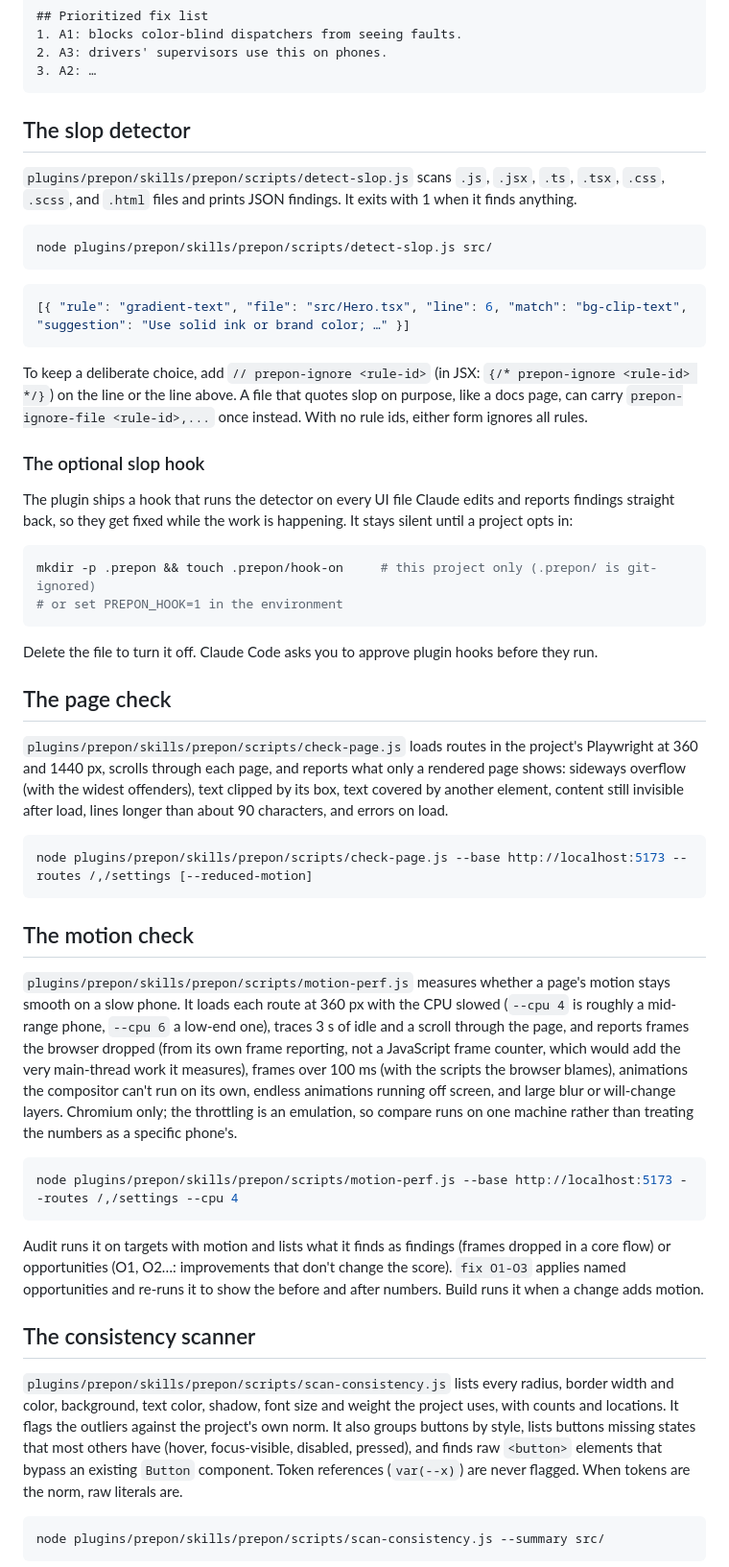
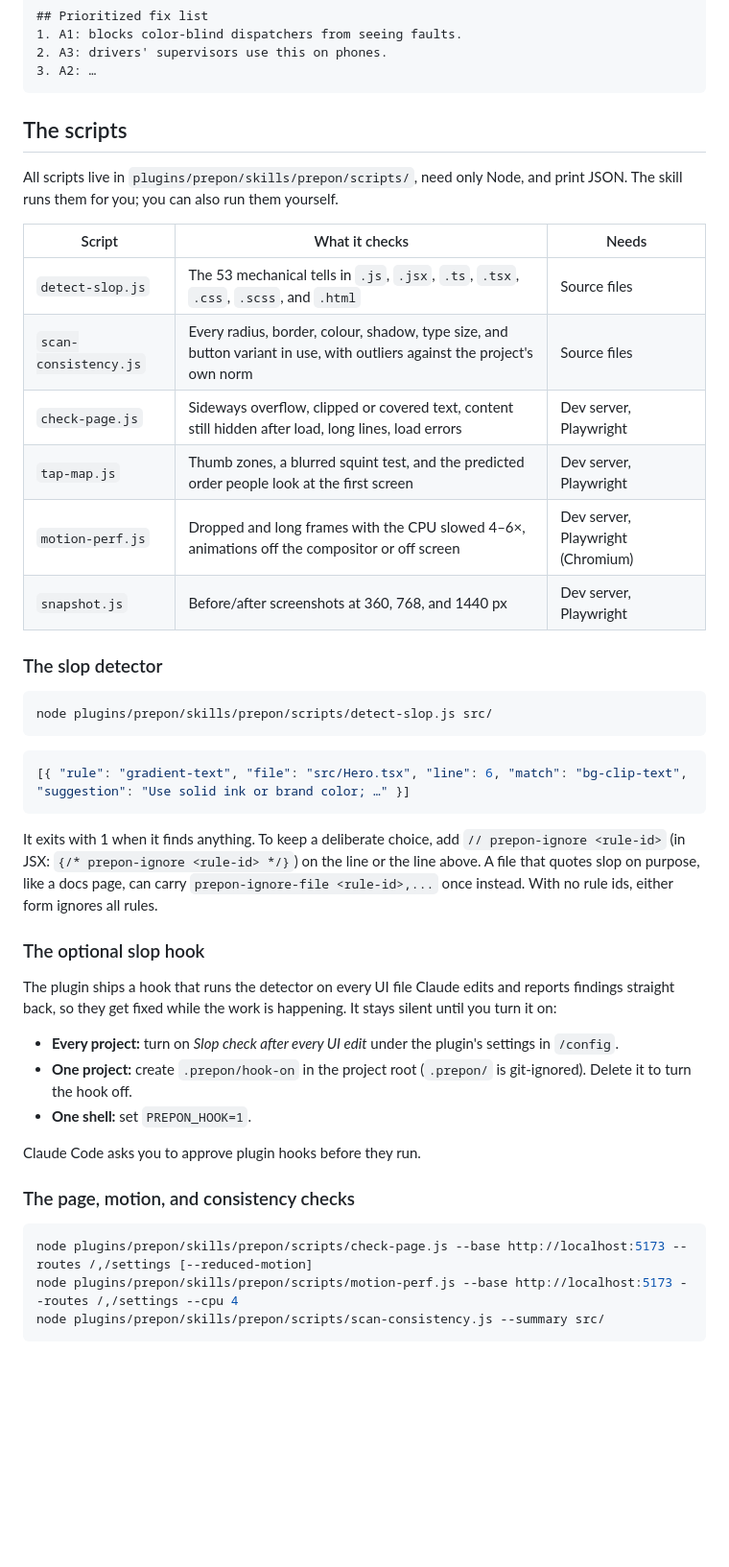
Before and after one commit to PatriusCastro/prepon, a Markdown page: README.md, the part around one of its changes. Shown at 96% size. Drawn GitHub-style; blank space fills up the shorter version.

````diff
--- a/README.md
+++ b/README.md
@@ -94,9 +129,20 @@ real exceptions don't stand out. On phones the table overflows and the action bu
 3. A2: …
 ```
 
-## The slop detector
+## The scripts
 
-`plugins/prepon/skills/prepon/scripts/detect-slop.js` scans `.js`, `.jsx`, `.ts`, `.tsx`, `.css`, `.scss`, and `.html` files and prints JSON findings. It exits with 1 when it finds anything.
+All scripts live in `plugins/prepon/skills/prepon/scripts/`, need only Node, and print JSON. The skill runs them for you; you can also run them yourself.
+
+| Script | What it checks | Needs |
+|---|---|---|
+| `detect-slop.js` | The 53 mechanical tells in `.js`, `.jsx`, `.ts`, `.tsx`, `.css`, `.scss`, and `.html` | Source files |
+| `scan-consistency.js` | Every radius, border, colour, shadow, type size, and button variant in use, with outliers against the project's own norm | Source files |
+| `check-page.js` | Sideways overflow, clipped or covered text, content still hidden after load, long lines, load errors | Dev server, Playwright |
+| `tap-map.js` | Thumb zones, a blurred squint test, and the predicted order people look at the first screen | Dev server, Playwright |
+| `motion-perf.js` | Dropped and long frames with the CPU slowed 4–6×, animations off the compositor or off screen | Dev server, Playwright (Chromium) |
+| `snapshot.js` | Before/after screenshots at 360, 768, and 1440 px | Dev server, Playwright |
+
+### The slop detector
 
 ```sh
 node plugins/prepon/skills/prepon/scripts/detect-slop.js src/
@@ -106,42 +152,23 @@ node plugins/prepon/skills/prepon/scripts/detect-slop.js src/
 [{ "rule": "gradient-text", "file": "src/Hero.tsx", "line": 6, "match": "bg-clip-text", "suggestion": "Use solid ink or brand color; …" }]
 ```
 
-To keep a deliberate choice, add `// prepon-ignore <rule-id>` (in JSX: `{/* prepon-ignore <rule-id> */}`) on the line or the line above. A file that quotes slop on purpose, like a docs page, can carry `prepon-ignore-file <rule-id>,...` once instead. With no rule ids, either form ignores all rules.
+It exits with 1 when it finds anything. To keep a deliberate choice, add `// prepon-ignore <rule-id>` (in JSX: `{/* prepon-ignore <rule-id> */}`) on the line or the line above. A file that quotes slop on purpose, like a docs page, can carry `prepon-ignore-file <rule-id>,...` once instead. With no rule ids, either form ignores all rules.
 
 ### The optional slop hook
 
-The plugin ships a hook that runs the detector on every UI file Claude edits and reports findings straight back, so they get fixed while the work is happening. It stays silent until a project opts in:
+The plugin ships a hook that runs the detector on every UI file Claude edits and reports findings straight back, so they get fixed while the work is happening. It stays silent until you turn it on:
 
-```sh
-mkdir -p .prepon && touch .prepon/hook-on     # this project only (.prepon/ is git-ignored)
-# or set PREPON_HOOK=1 in the environment
-```
+- **Every project:** turn on *Slop check after every UI edit* under the plugin's settings in `/config`.
+- **One project:** create `.prepon/hook-on` in the project root (`.prepon/` is git-ignored). Delete it to turn the hook off.
+- **One shell:** set `PREPON_HOOK=1`.
 
-Delete the file to turn it off. Claude Code asks you to approve plugin hooks before they run.
+Claude Code asks you to approve plugin hooks before they run.
 
-## The page check
-
-`plugins/prepon/skills/prepon/scripts/check-page.js` loads routes in the project's Playwright at 360 and 1440 px, scrolls through each page, and reports what only a rendered page shows: sideways overflow (with the widest offenders), text clipped by its box, text covered by another element, content still invisible after load, lines longer than about 90 characters, and errors on load.
+### The page, motion, and consistency checks
 
 ```sh
 node plugins/prepon/skills/prepon/scripts/check-page.js --base http://localhost:5173 --routes /,/settings [--reduced-motion]
-```
-
-## The motion check
-
-`plugins/prepon/skills/prepon/scripts/motion-perf.js` measures whether a page's motion stays smooth on a slow phone. It loads each route at 360 px with the CPU slowed (`--cpu 4` is roughly a mid-range phone, `--cpu 6` a low-end one), traces 3 s of idle and a scroll through the page, and reports frames the browser dropped (from its own frame reporting, not a JavaScript frame counter, which would add the very main-thread work it measures), frames over 100 ms (with the scripts the browser blames), animations the compositor can't run on its own, endless animations running off screen, and large blur or will-change layers. Chromium only; the throttling is an emulation, so compare runs on one machine rather than treating the numbers as a specific phone's.
-
-```sh
 node plugins/prepon/skills/prepon/scripts/motion-perf.js --base http://localhost:5173 --routes /,/settings --cpu 4
-```
-
-Audit runs it on targets with motion and lists what it finds as findings (frames dropped in a core flow) or opportunities (O1, O2…: improvements that don't change the score). `fix O1-O3` applies named opportunities and re-runs it to show the before and after numbers. Build runs it when a change adds motion.
-
-## The consistency scanner
-
-`plugins/prepon/skills/prepon/scripts/scan-consistency.js` lists every radius, border width and color, background, text color, shadow, font size and weight the project uses, with counts and locations. It flags the outliers against the project's own norm. It also groups buttons by style, lists buttons missing states that most others have (hover, focus-visible, disabled, pressed), and finds raw `<button>` elements that bypass an existing `Button` component. Token references (`var(--x)`) are never flagged. When tokens are the norm, raw literals are.
-
-```sh
 node plugins/prepon/skills/prepon/scripts/scan-consistency.js --summary src/
 ```
 
````
Also changed, not shown: other parts of README.md (+103 -39 lines), CHANGELOG.md (+5 -0 lines), assets/readme/before-after.png (added), assets/readme/detector.png (added), assets/readme/hero.png (added), 8 other files.
